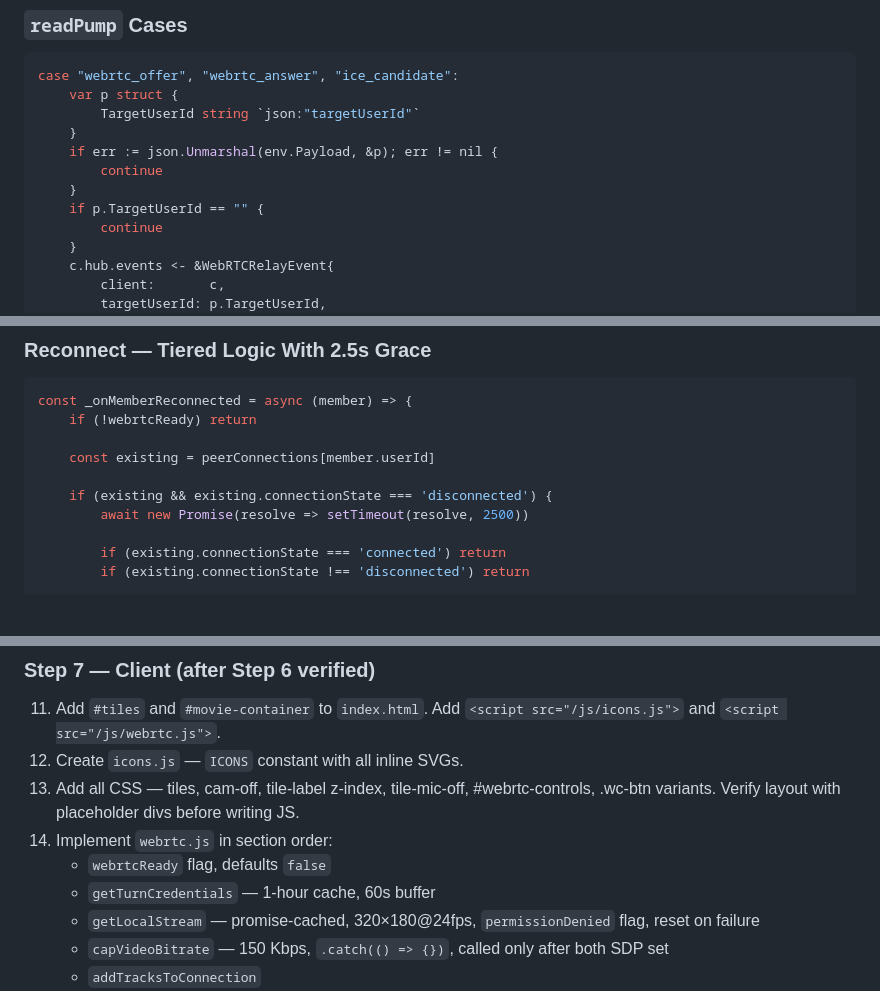
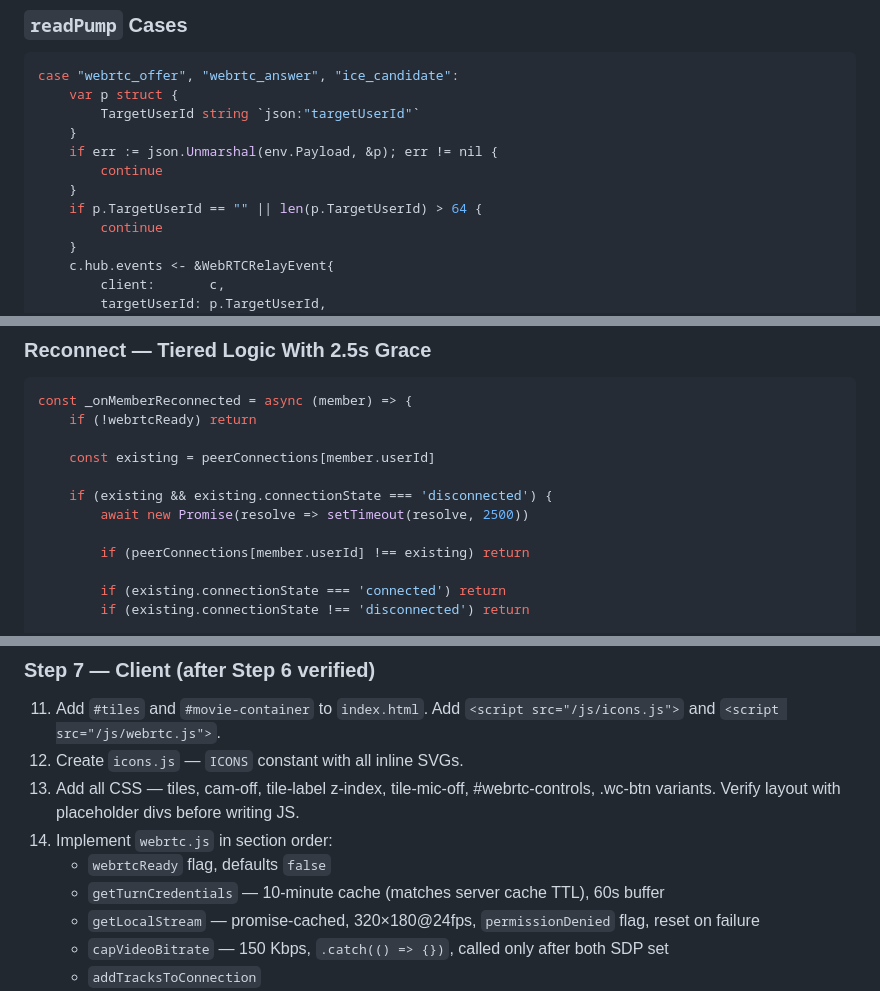
Before and after one commit to shhreyask/syncoplex, a Markdown page: designDecisions/WebRTCHLD.md, 3 parts joined by grey strips. GitHub-like rendering; blank space fills up the shorter version.

```diff
--- a/designDecisions/WebRTCHLD.md
+++ b/designDecisions/WebRTCHLD.md
@@ -394,7 +395,7 @@ case "webrtc_offer", "webrtc_answer", "ice_candidate":
     if err := json.Unmarshal(env.Payload, &p); err != nil {
         continue
     }
-    if p.TargetUserId == "" {
+    if p.TargetUserId == "" || len(p.TargetUserId) > 64 {
         continue
     }
     c.hub.events <- &WebRTCRelayEvent{
@@ -1099,6 +1100,8 @@ const _onMemberReconnected = async (member) => {
     if (existing && existing.connectionState === 'disconnected') {
         await new Promise(resolve => setTimeout(resolve, 2500))
 
+        if (peerConnections[member.userId] !== existing) return
+
         if (existing.connectionState === 'connected') return
         if (existing.connectionState !== 'disconnected') return
 
@@ -1681,7 +1689,7 @@ Realistic floor for Indian userbase: ~35% of connections needing TURN even with
 13. Add all CSS — tiles, cam-off, tile-label z-index, tile-mic-off, #webrtc-controls, .wc-btn variants. Verify layout with placeholder divs before writing JS.
 14. Implement `webrtc.js` in section order:
     - `webrtcReady` flag, defaults `false`
-    - `getTurnCredentials` — 1-hour cache, 60s buffer
+    - `getTurnCredentials` — 10-minute cache (matches server cache TTL), 60s buffer
     - `getLocalStream` — promise-cached, 320×180@24fps, `permissionDenied` flag, reset on failure
     - `capVideoBitrate` — 150 Kbps, `.catch(() => {})`, called only after both SDP set
     - `addTracksToConnection`
```
Also changed, not shown: other parts of designDecisions/WebRTCHLD.md (+14 -8 lines).
